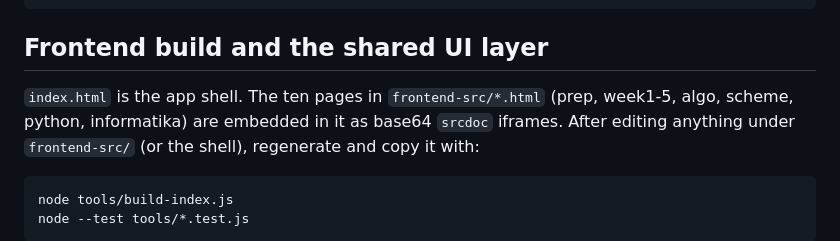
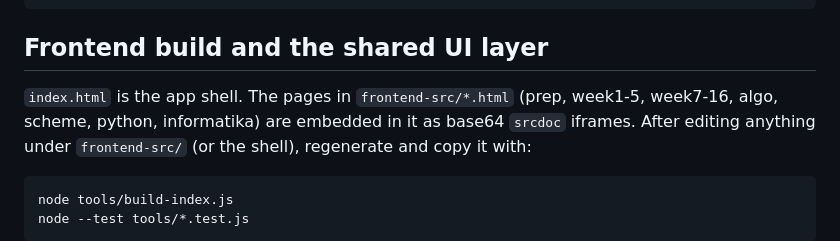
Before and after one commit to ismayilqarayev/azercell-cup-platform, a Markdown page: README.md, the part around the change. Drawn GitHub-style.

Commit message:
Update the README's list of frontend pages
Co-Authored-By: Claude Sonnet 5.5 <noreply@anthropic.com>

````diff
--- a/README.md
+++ b/README.md
@@ -53,7 +53,7 @@ index.html         Legacy static landing page (carried over unchanged)
 
 ## Frontend build and the shared UI layer
 
-`index.html` is the app shell. The ten pages in `frontend-src/*.html` (prep, week1-5, algo, scheme, python, informatika) are embedded in it as
+`index.html` is the app shell. The pages in `frontend-src/*.html` (prep, week1-5, week7-16, algo, scheme, python, informatika) are embedded in it as
 base64 `srcdoc` iframes. After editing anything under `frontend-src/` (or the shell), regenerate and copy it with:
 
 ```bash
````
